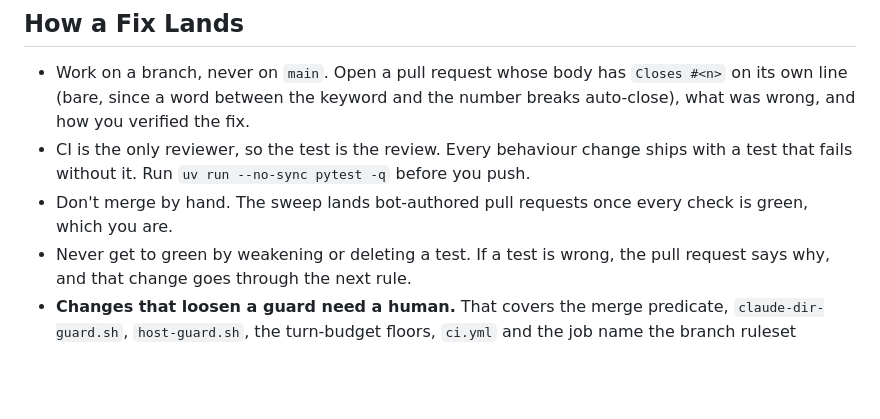
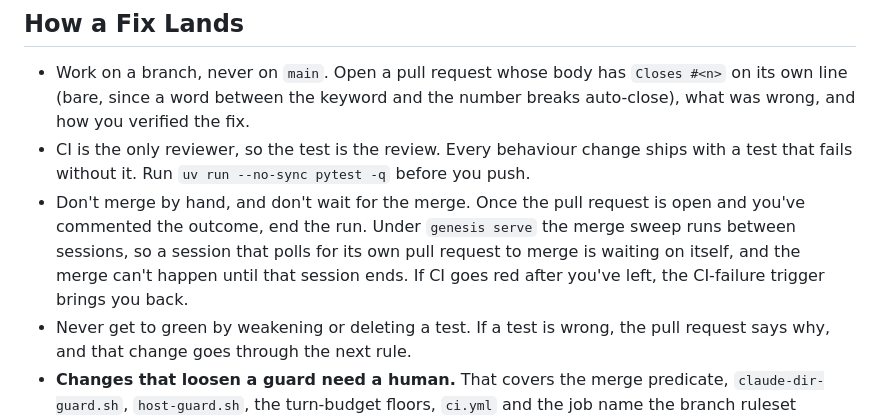
Before and after one commit to Sayfan-AI/genesis, a Markdown page: .claude/agents/evolver.md, the part around the change. GitHub-like rendering; blank space fills up the shorter version.

Commit message:
[genesis] tell the evolver to end its run instead of waiting on a merge only the next tick can make (#105)

```diff
--- a/.claude/agents/evolver.md
+++ b/.claude/agents/evolver.md
@@ -33,7 +33,7 @@ In priority order:
 
 - Work on a branch, never on `main`. Open a pull request whose body has `Closes #<n>` on its own line (bare, since a word between the keyword and the number breaks auto-close), what was wrong, and how you verified the fix.
 - CI is the only reviewer, so the test is the review. Every behaviour change ships with a test that fails without it. Run `uv run --no-sync pytest -q` before you push.
-- Don't merge by hand. The sweep lands bot-authored pull requests once every check is green, which you are.
+- Don't merge by hand, and don't wait for the merge. Once the pull request is open and you've commented the outcome, end the run. Under `genesis serve` the merge sweep runs between sessions, so a session that polls for its own pull request to merge is waiting on itself, and the merge can't happen until that session ends. If CI goes red after you've left, the CI-failure trigger brings you back.
 - Never get to green by weakening or deleting a test. If a test is wrong, the pull request says why, and that change goes through the next rule.
 - **Changes that loosen a guard need a human.** That covers the merge predicate, `claude-dir-guard.sh`, `host-guard.sh`, the turn-budget floors, `ci.yml` and the job name the branch ruleset requires, workflow permissions, and anything that would let unreviewed work reach `main`. Open those pull requests as **drafts**, which the sweep never merges, and label the issue `needs:human`. Tightening a guard is ordinary work.
 - Remember who you're changing. A change to `templates/` reaches every repo seeded afterwards. Prefer the minimal fix, and say in the pull request which existing dev systems should backport it.
```
